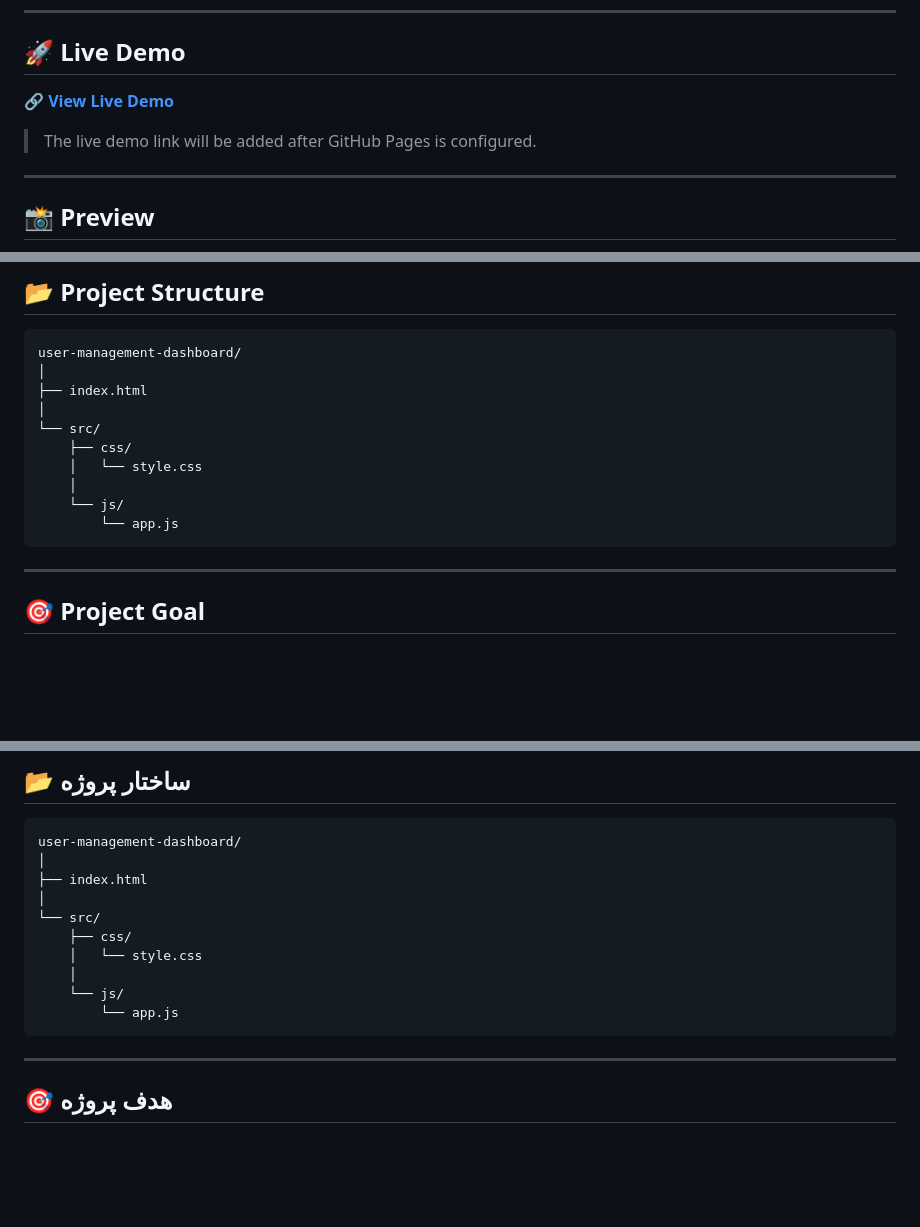
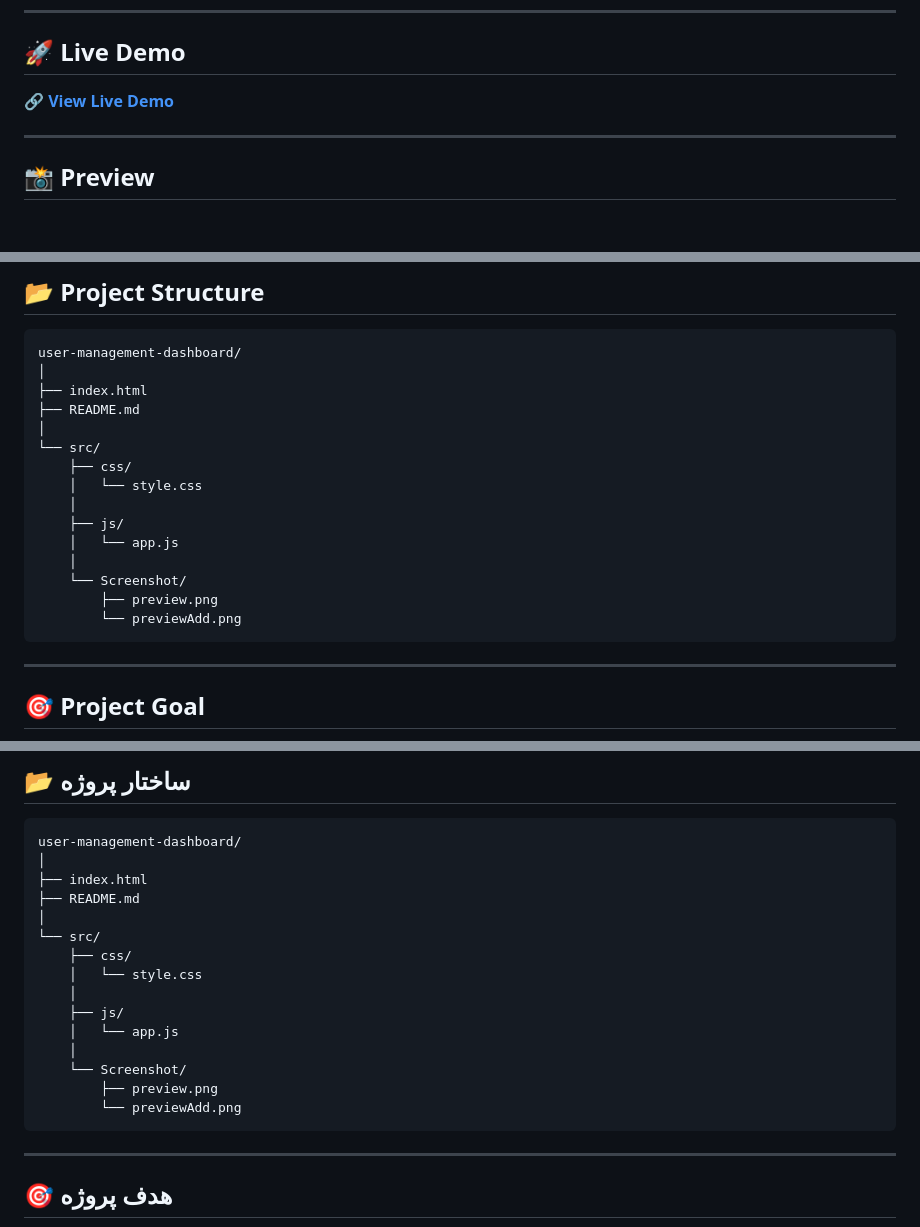
Before and after one commit to sajadavazpwwr/user-management-dashboard, a Markdown page: README.md, 3 parts joined by grey strips. Drawn GitHub-style; blank space fills up the shorter version.

Commit message:
Add project documentation and screenshots

````diff
--- a/README.md
+++ b/README.md
@@ -9,9 +9,7 @@ A user management dashboard built with **HTML, CSS, and JavaScript**, created to
 
 ## 🚀 Live Demo
 
-🔗 **[View Live Demo](#)**
-
-> The live demo link will be added after GitHub Pages is configured.
+🔗 **[View Live Demo](https://sajadavazpwwr.github.io/user-management-dashboard/)**
 
 ---
 
@@ -97,13 +95,18 @@ JSONPlaceholder is a free fake REST API designed for testing, prototyping, and l
 user-management-dashboard/
 │
 ├── index.html
+├── README.md
 │
 └── src/
     ├── css/
     │   └── style.css
     │
-    └── js/
-        └── app.js
+    ├── js/
+    │   └── app.js
+    │
+    └── Screenshot/
+        ├── preview.png
+        └── previewAdd.png
 ```
 
 ---
@@ -235,13 +236,18 @@ JSONPlaceholder یک API آزمایشی رایگان است که برای یاد
 user-management-dashboard/
 │
 ├── index.html
+├── README.md
 │
 └── src/
     ├── css/
     │   └── style.css
     │
-    └── js/
-        └── app.js
+    ├── js/
+    │   └── app.js
+    │
+    └── Screenshot/
+        ├── preview.png
+        └── previewAdd.png
 ```
 
 ---
````
Also changed, not shown: other parts of README.md (+1 -3 lines).
